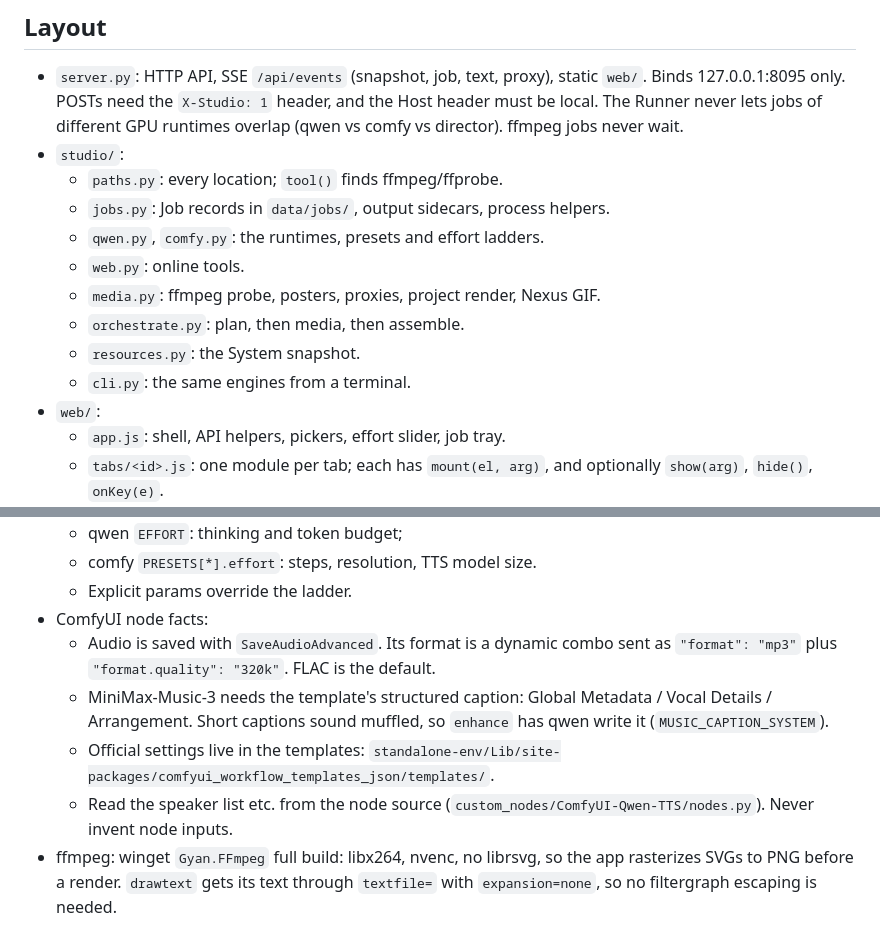
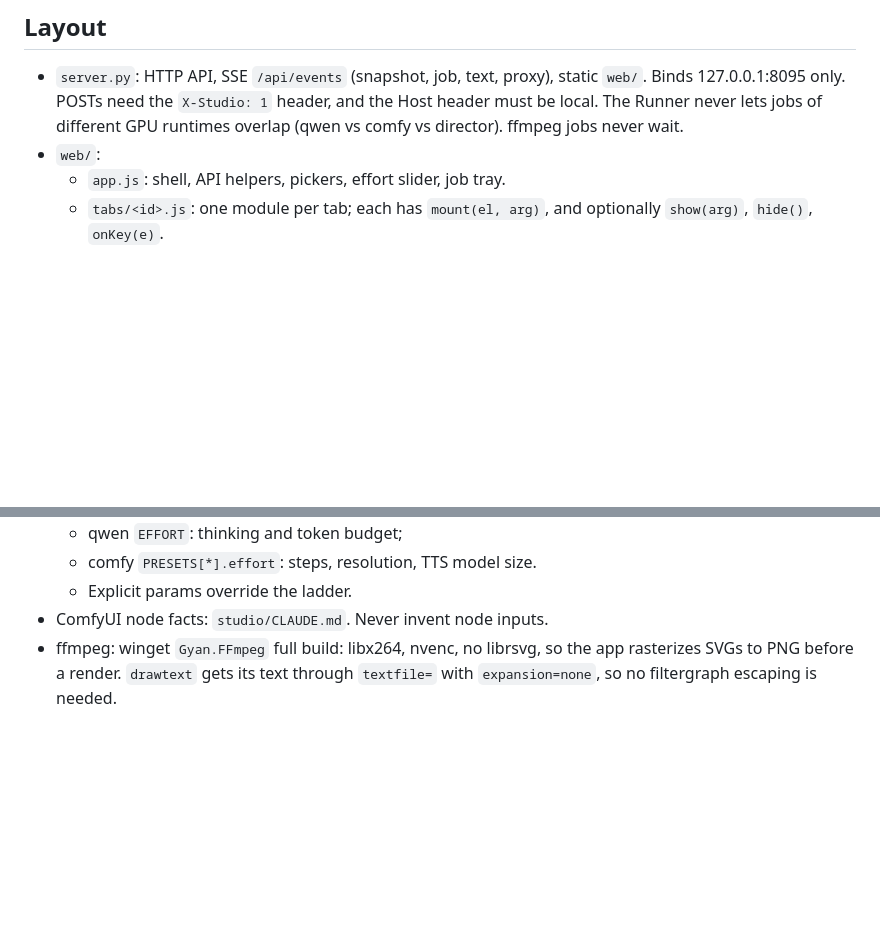
Before and after one commit to leandromeiramedeiros/MediaStudio, a Markdown page: CLAUDE.md, 2 parts joined by grey strips. GitHub-like rendering; blank space fills up the shorter version.

Commit message:
docs: trim CLAUDE.md, move ComfyUI node facts to studio/CLAUDE.md
Co-Authored-By: Claude Opus 5.5 <noreply@anthropic.com>

```diff
--- a/CLAUDE.md
+++ b/CLAUDE.md
@@ -10,15 +10,6 @@ When reporting to me, be extremely concise and sacrifice grammar for sake of con
 - `server.py`: HTTP API, SSE `/api/events` (snapshot, job, text, proxy), static `web/`. Binds 127.0.0.1:8095 only.
   POSTs need the `X-Studio: 1` header, and the Host header must be local.
   The Runner never lets jobs of different GPU runtimes overlap (qwen vs comfy vs director). ffmpeg jobs never wait.
-- `studio/`:
-  - `paths.py`: every location; `tool()` finds ffmpeg/ffprobe.
-  - `jobs.py`: Job records in `data/jobs/`, output sidecars, process helpers.
-  - `qwen.py`, `comfy.py`: the runtimes, presets and effort ladders.
-  - `web.py`: online tools.
-  - `media.py`: ffmpeg probe, posters, proxies, project render, Nexus GIF.
-  - `orchestrate.py`: plan, then media, then assemble.
-  - `resources.py`: the System snapshot.
-  - `cli.py`: the same engines from a terminal.
 - `web/`:
   - `app.js`: shell, API helpers, pickers, effort slider, job tray.
   - `tabs/<id>.js`: one module per tab; each has `mount(el, arg)`, and optionally `show(arg)`, `hide()`, `onKey(e)`.
@@ -51,11 +42,7 @@ When reporting to me, be extremely concise and sacrifice grammar for sake of con
   - qwen `EFFORT`: thinking and token budget;
   - comfy `PRESETS[*].effort`: steps, resolution, TTS model size.
   - Explicit params override the ladder.
-- ComfyUI node facts:
-  - Audio is saved with `SaveAudioAdvanced`. Its format is a dynamic combo sent as `"format": "mp3"` plus `"format.quality": "320k"`. FLAC is the default.
-  - MiniMax-Music-3 needs the template's structured caption: Global Metadata / Vocal Details / Arrangement. Short captions sound muffled, so `enhance` has qwen write it (`MUSIC_CAPTION_SYSTEM`).
-  - Official settings live in the templates: `standalone-env/Lib/site-packages/comfyui_workflow_templates_json/templates/`.
-  - Read the speaker list etc. from the node source (`custom_nodes/ComfyUI-Qwen-TTS/nodes.py`). Never invent node inputs.
+- ComfyUI node facts: `studio/CLAUDE.md`. Never invent node inputs.
 - ffmpeg: winget `Gyan.FFmpeg` full build: libx264, nvenc, no librsvg, so the app rasterizes SVGs to PNG before a render.
   `drawtext` gets its text through `textfile=` with `expansion=none`, so no filtergraph escaping is needed.
 
```
Also changed, not shown: studio/CLAUDE.md (added, +6 -0 lines).
